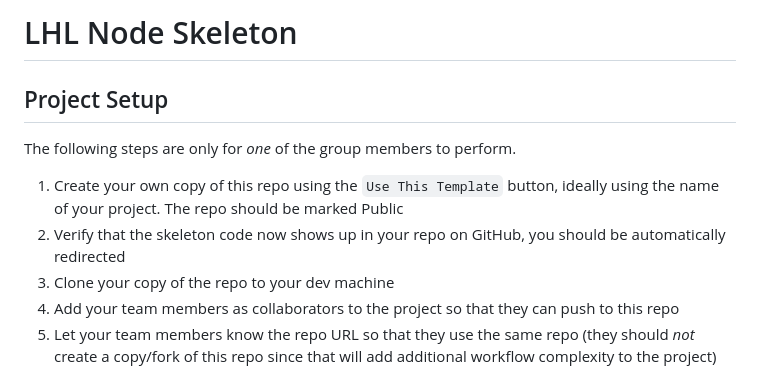
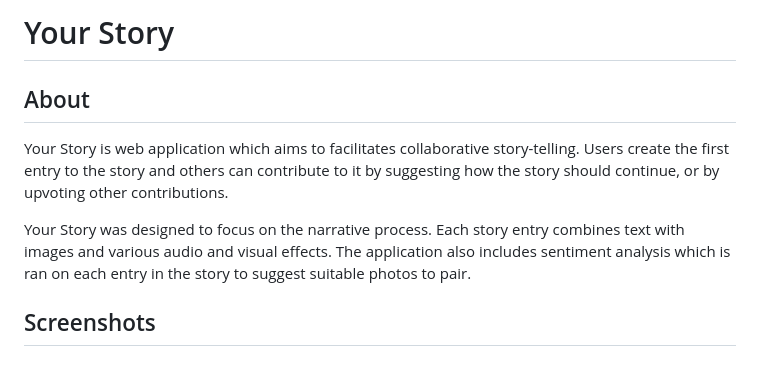
Before and after one commit to ahSOLO/story_creator, a Markdown page: README.md, the part around the change printed below. GitHub-like rendering.

```diff
--- a/README.md
+++ b/README.md
@@ -1,13 +1,9 @@
-LHL Node Skeleton
-=========
+# Your Story
 
-## Project Setup
+## About
+Your Story is web application which aims to facilitates collaborative story-telling. Users create the first entry to the story and others can contribute to it by suggesting how the story should continue, or by upvoting other contributions.
 
-The following steps are only for _one_ of the group members to perform.
+Your Story was designed to focus on the narrative process. Each story entry combines text with images and various audio and visual effects. The application also includes sentiment analysis which is ran on each entry in the story to suggest suitable photos to pair.
 
-1. Create your own copy of this repo using the `Use This Template` button, ideally using the name of your project. The repo should be marked Public
-2. Verify that the skeleton code now shows up in your repo on GitHub, you should be automatically redirected
-3. Clone your copy of the repo to your dev machine
-4. Add your team members as collaborators to the project so that they can push to this repo
-5. Let your team members know the repo URL so that they use the same repo (they should _not_ create a copy/fork of this repo since that will add additional workflow complexity to the project)
+## Screenshots
 
```
Also changed, not shown: other parts of README.md (+10 -21 lines), demo/create_contribution.png (added), demo/snow_effect.gif (added), demo/upvotes.png (added), 2 other files.
